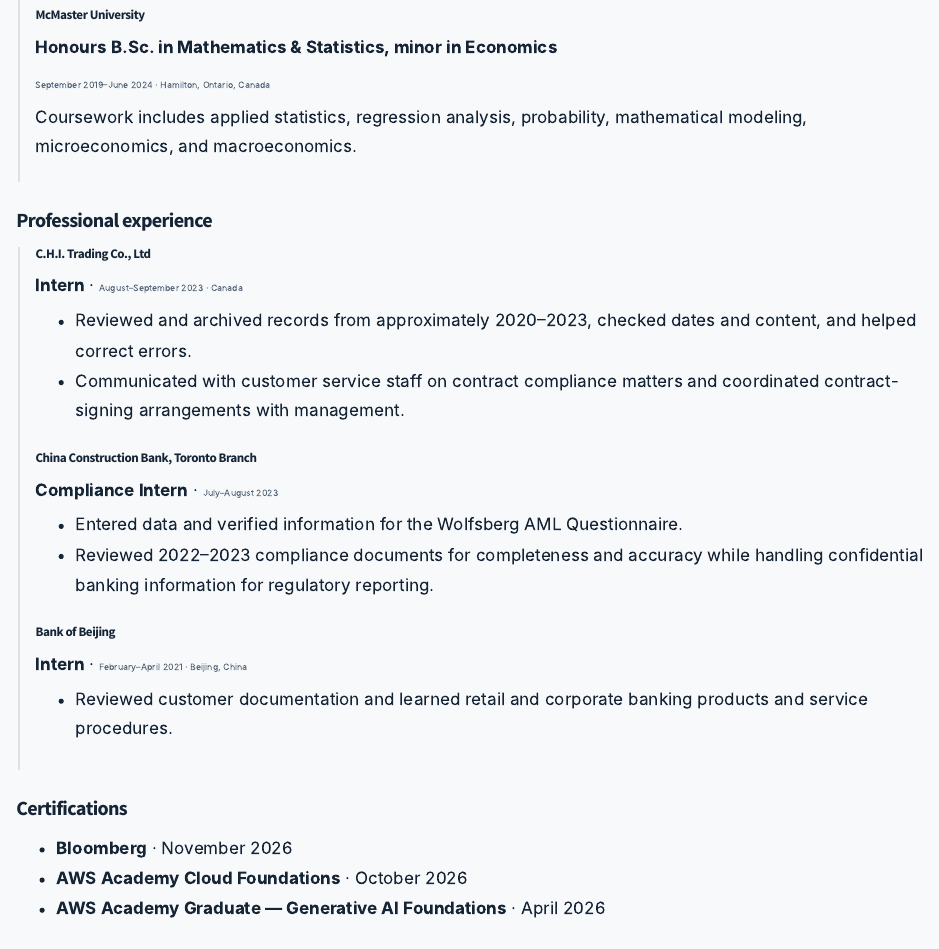
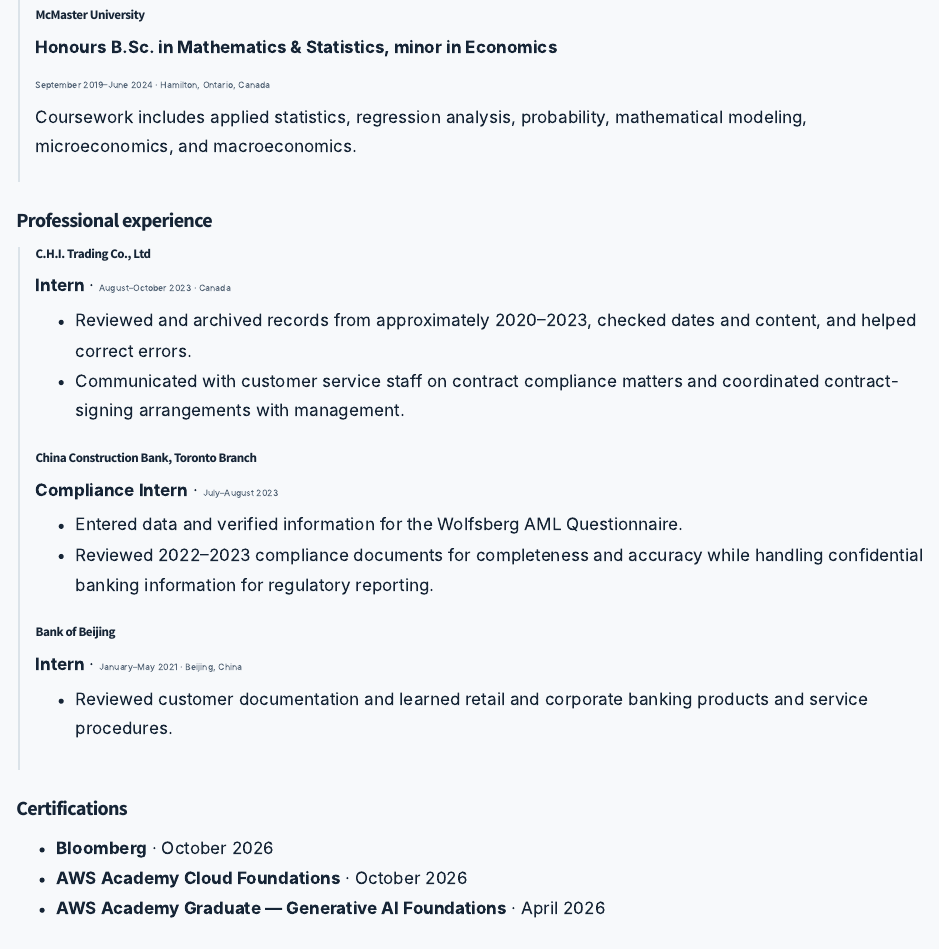
Before and after one commit to Annabella-Xu/Annabella-Xu.github.io, a Quarto document (cv.qmd): the page in a window 1100 px wide, from 450 px down. Rendered offline with R 4.5, knitr and Pandoc in place of Quarto, with nearby package versions.

Commit message:
Correct internship and Bloomberg certification dates

```diff
--- a/cv.qmd
+++ b/cv.qmd
@@ -39,7 +39,7 @@
 ::: {.timeline}
 ### C.H.I. Trading Co., Ltd
 
-**Intern** · [August–September 2023 · Canada]{.date}
+**Intern** · [August–October 2023 · Canada]{.date}
 
 - Reviewed and archived records from approximately 2020–2023, checked dates and content, and helped correct errors.
 - Communicated with customer service staff on contract compliance matters and coordinated contract-signing arrangements with management.
@@ -57,14 +57,14 @@
 ::: {.timeline}
 ### Bank of Beijing
 
-**Intern** · [February–April 2021 · Beijing, China]{.date}
+**Intern** · [January–May 2021 · Beijing, China]{.date}
 
 - Reviewed customer documentation and learned retail and corporate banking products and service procedures.
 :::
 
 ## Certifications
 
-- **Bloomberg** · November 2026
+- **Bloomberg** · October 2026
 - **AWS Academy Cloud Foundations** · October 2026
 - **AWS Academy Graduate — Generative AI Foundations** · April 2026
 
```
Also changed, not shown: README.md, assets/Annabella-Xu-Resume.pdf.
